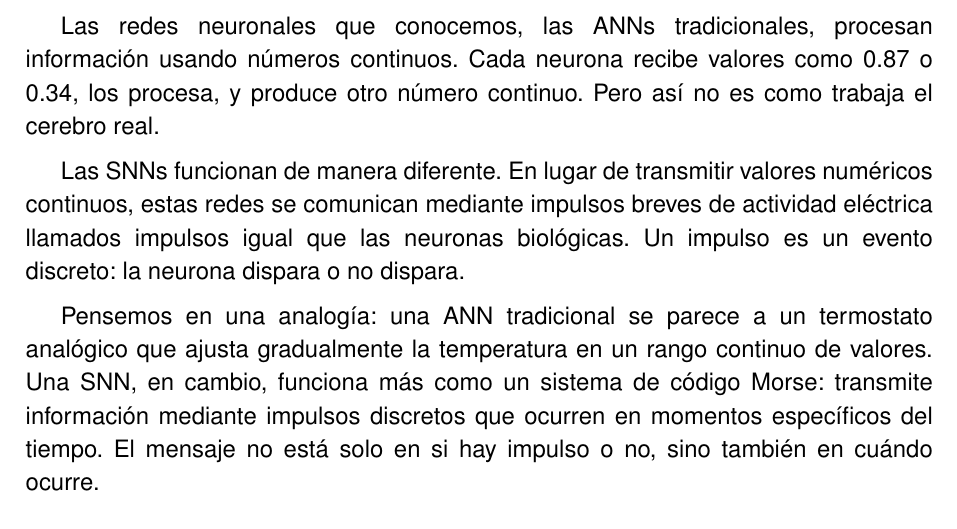
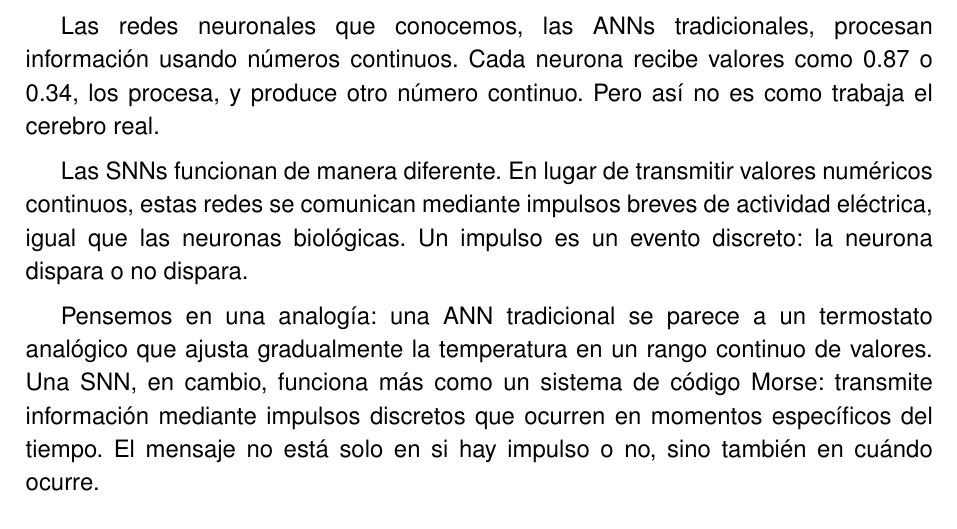
Before and after one commit to JGS9515/tfm_doc, a LaTeX thesis (main.tex, which reads Capitulos/2-Fundamentos Teoricos/2.5-SNN.tex): part of page 28 of 82, cut so that both start at the same text. Compiled offline with pdfLaTeX.

Commit message:
Corrige redacción sobre impulsos en SNNs
Se ajustó la explicación sobre la transmisión de impulsos en las SNNs para mejorar la claridad y precisión, eliminando una repetición innecesaria en la frase.

```diff
--- a/Capitulos/2-Fundamentos Teoricos/2.5-SNN.tex
+++ b/Capitulos/2-Fundamentos Teoricos/2.5-SNN.tex
@@ -4,7 +4,7 @@
 
 Las redes neuronales que conocemos, las ANNs tradicionales, procesan información usando números continuos. Cada neurona recibe valores como 0.87 o 0.34, los procesa, y produce otro número continuo. Pero así no es como trabaja el cerebro real.
 
-Las SNNs funcionan de manera diferente. En lugar de transmitir valores numéricos continuos, estas redes se comunican mediante impulsos breves de actividad eléctrica llamados impulsos igual que las neuronas biológicas. Un impulso es un evento discreto: la neurona dispara o no dispara.
+Las SNNs funcionan de manera diferente. En lugar de transmitir valores numéricos continuos, estas redes se comunican mediante impulsos breves de actividad eléctrica, igual que las neuronas biológicas. Un impulso es un evento discreto: la neurona dispara o no dispara.
 
 Pensemos en una analogía: una ANN tradicional se parece a un termostato analógico que ajusta gradualmente la temperatura en un rango continuo de valores. Una SNN, en cambio, funciona más como un sistema de código Morse: transmite información mediante impulsos discretos que ocurren en momentos específicos del tiempo. El mensaje no está solo en si hay impulso o no, sino también en cuándo ocurre.
 
```
